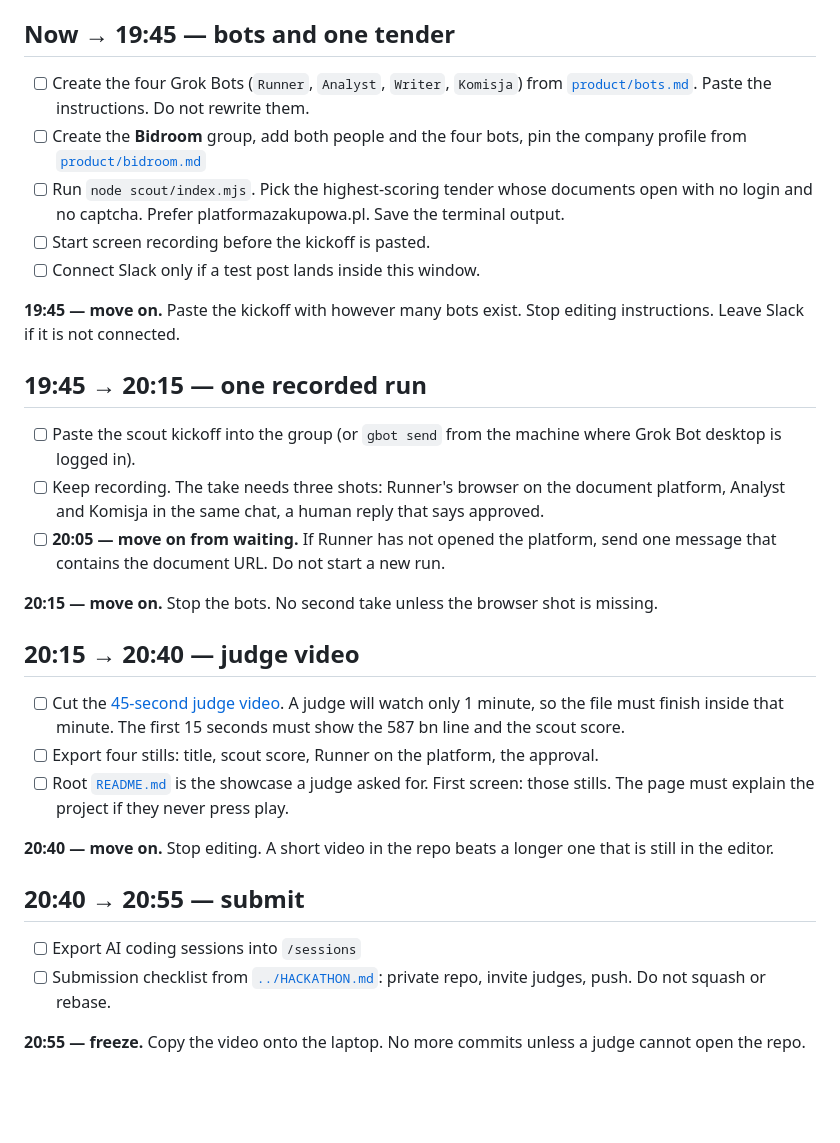
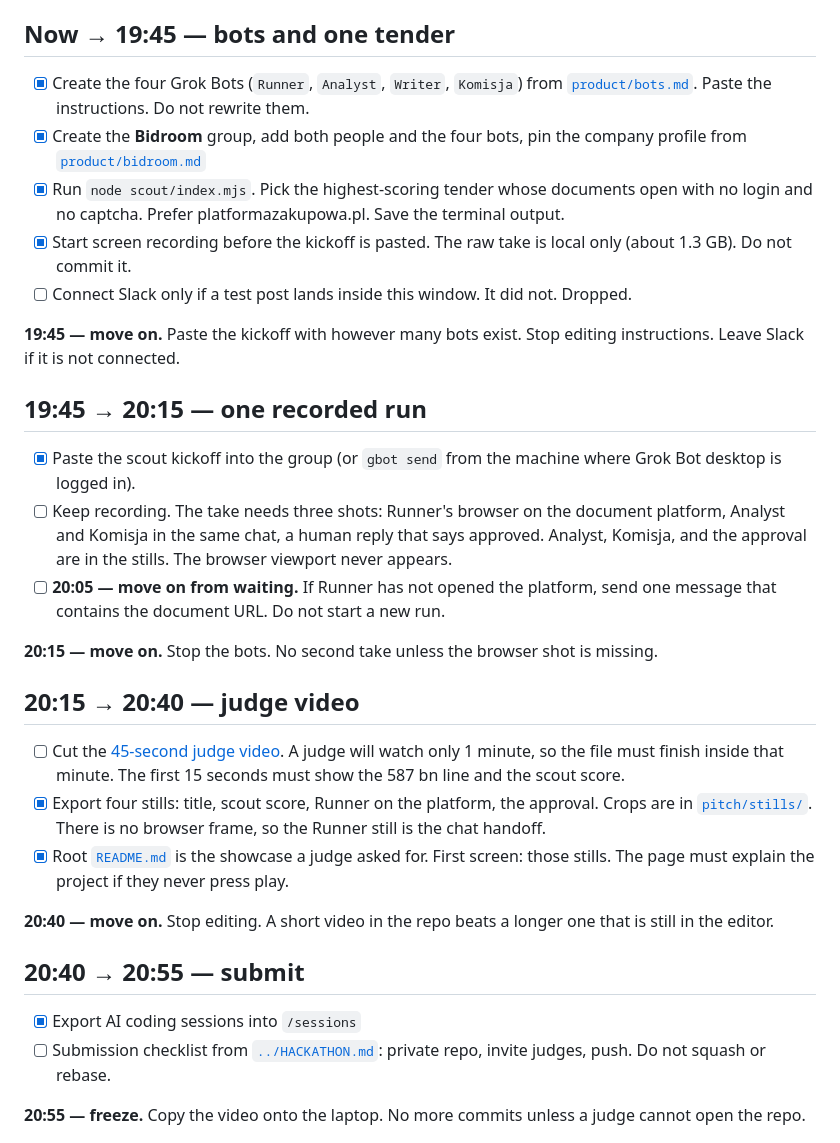
Before and after one commit to Arputikos/GrokBotHackathon2026, a Markdown page: docs/TODO.md, the part around the change. Drawn GitHub-style; blank space fills up the shorter version.

```diff
--- a/docs/TODO.md
+++ b/docs/TODO.md
@@ -6,18 +6,18 @@ Shared list for both teammates. When you start something, put your name next to
 
 ## Now → 19:45 — bots and one tender
 
-- [ ] Create the four Grok Bots (`Runner`, `Analyst`, `Writer`, `Komisja`) from [`product/bots.md`](product/bots.md). Paste the instructions. Do not rewrite them.
-- [ ] Create the **Bidroom** group, add both people and the four bots, pin the company profile from [`product/bidroom.md`](product/bidroom.md)
-- [ ] Run `node scout/index.mjs`. Pick the highest-scoring tender whose documents open with no login and no captcha. Prefer platformazakupowa.pl. Save the terminal output.
-- [ ] Start screen recording before the kickoff is pasted.
-- [ ] Connect Slack only if a test post lands inside this window.
+- [x] Create the four Grok Bots (`Runner`, `Analyst`, `Writer`, `Komisja`) from [`product/bots.md`](product/bots.md). Paste the instructions. Do not rewrite them.
+- [x] Create the **Bidroom** group, add both people and the four bots, pin the company profile from [`product/bidroom.md`](product/bidroom.md)
+- [x] Run `node scout/index.mjs`. Pick the highest-scoring tender whose documents open with no login and no captcha. Prefer platformazakupowa.pl. Save the terminal output.
+- [x] Start screen recording before the kickoff is pasted. The raw take is local only (about 1.3 GB). Do not commit it.
+- [ ] Connect Slack only if a test post lands inside this window. It did not. Dropped.
 
 **19:45 — move on.** Paste the kickoff with however many bots exist. Stop editing instructions. Leave Slack if it is not connected.
 
 ## 19:45 → 20:15 — one recorded run
 
-- [ ] Paste the scout kickoff into the group (or `gbot send` from the machine where Grok Bot desktop is logged in).
-- [ ] Keep recording. The take needs three shots: Runner's browser on the document platform, Analyst and Komisja in the same chat, a human reply that says approved.
+- [x] Paste the scout kickoff into the group (or `gbot send` from the machine where Grok Bot desktop is logged in).
+- [ ] Keep recording. The take needs three shots: Runner's browser on the document platform, Analyst and Komisja in the same chat, a human reply that says approved. Analyst, Komisja, and the approval are in the stills. The browser viewport never appears.
 - [ ] **20:05 — move on from waiting.** If Runner has not opened the platform, send one message that contains the document URL. Do not start a new run.
 
 **20:15 — move on.** Stop the bots. No second take unless the browser shot is missing.
@@ -25,14 +25,14 @@ Shared list for both teammates. When you start something, put your name next to
 ## 20:15 → 20:40 — judge video
 
 - [ ] Cut the [45-second judge video](pitch/demo-script.md). A judge will watch only 1 minute, so the file must finish inside that minute. The first 15 seconds must show the 587 bn line and the scout score.
-- [ ] Export four stills: title, scout score, Runner on the platform, the approval.
-- [ ] Root [`README.md`](../README.md) is the showcase a judge asked for. First screen: those stills. The page must explain the project if they never press play.
+- [x] Export four stills: title, scout score, Runner on the platform, the approval. Crops are in [`pitch/stills/`](pitch/stills/). There is no browser frame, so the Runner still is the chat handoff.
+- [x] Root [`README.md`](../README.md) is the showcase a judge asked for. First screen: those stills. The page must explain the project if they never press play.
 
 **20:40 — move on.** Stop editing. A short video in the repo beats a longer one that is still in the editor.
 
 ## 20:40 → 20:55 — submit
 
-- [ ] Export AI coding sessions into `/sessions`
+- [x] Export AI coding sessions into `/sessions`
 - [ ] Submission checklist from [`../HACKATHON.md`](../HACKATHON.md): private repo, invite judges, push. Do not squash or rebase.
 
 **20:55 — freeze.** Copy the video onto the laptop. No more commits unless a judge cannot open the repo.
```
Also changed, not shown: README.md (+29 -37 lines), docs/DONE.md (+1 -0 lines), docs/pitch/stills/00-title.jpg (added), docs/pitch/stills/01-scout-score.jpg (added), docs/pitch/stills/02-runner-documents.jpg (added), docs/pitch/stills/03-analyst-nogo.jpg (added), docs/pitch/stills/04-approved.jpg (added), 1 other file.
